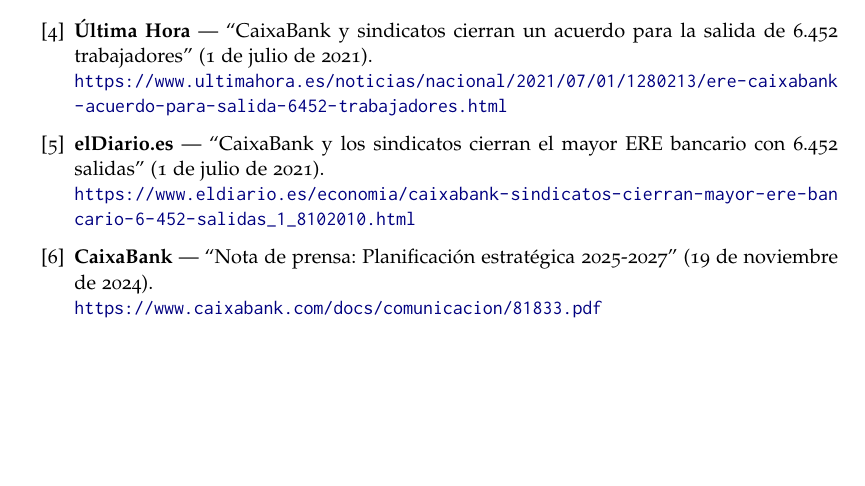
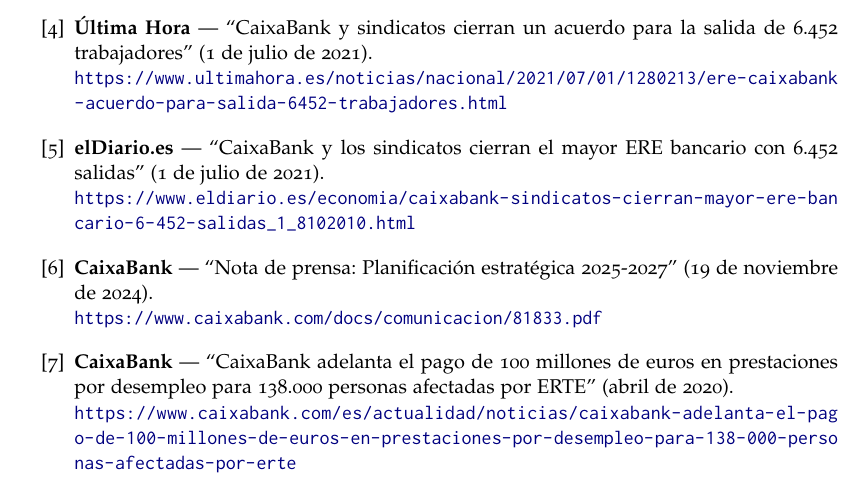
Before and after one commit to InfoBoys/RecursosHumanosCaixaBank, a LaTeX document (practica.tex, which reads capitulos/bibliografia.tex): part of page 29 of 29 before the commit and part of page 29 of 30 after it, cut so that both start at the same text, the shorter picture padded with empty space. Compiled offline with pdfLaTeX.

Commit message:
bibliografia erte 2020

```diff
--- a/capitulos/bibliografia.tex
+++ b/capitulos/bibliografia.tex
@@ -44,6 +44,9 @@
   \item \textbf{CaixaBank} --- ``Nota de prensa: Planificación estratégica 2025-2027'' (19 de noviembre de 2024).\\
         \url{https://www.caixabank.com/docs/comunicacion/81833.pdf}
 
+  \item \textbf{CaixaBank} --- ``CaixaBank adelanta el pago de 100 millones de euros en prestaciones por desempleo para 138.000 personas afectadas por ERTE'' (abril de 2020).\\
+        \url{https://www.caixabank.com/es/actualidad/noticias/caixabank-adelanta-el-pago-de-100-millones-de-euros-en-prestaciones-por-desempleo-para-138-000-personas-afectadas-por-erte}
+
 \end{enumerate}
 
 % ================================================================
```
Also changed, not shown: practica.pdf.
